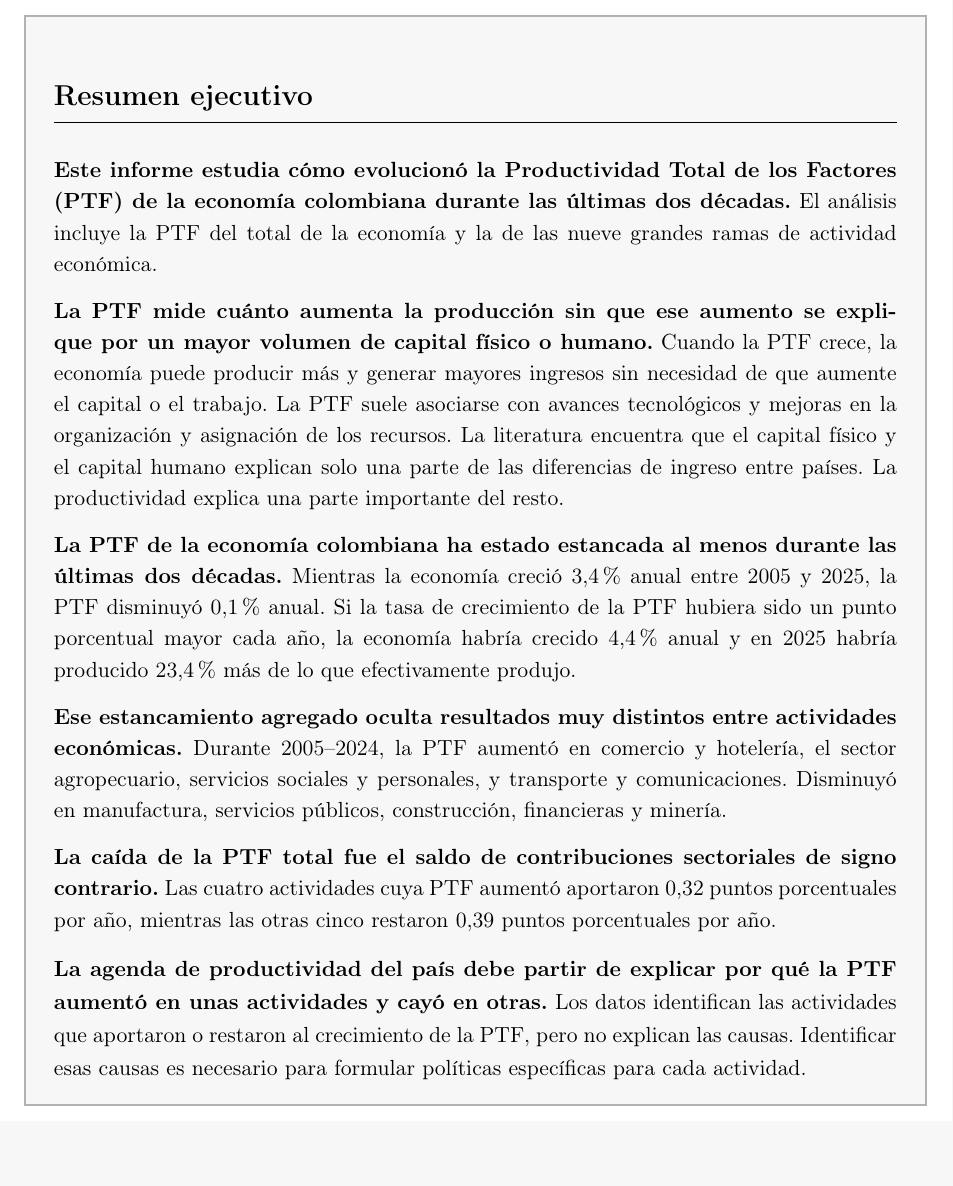
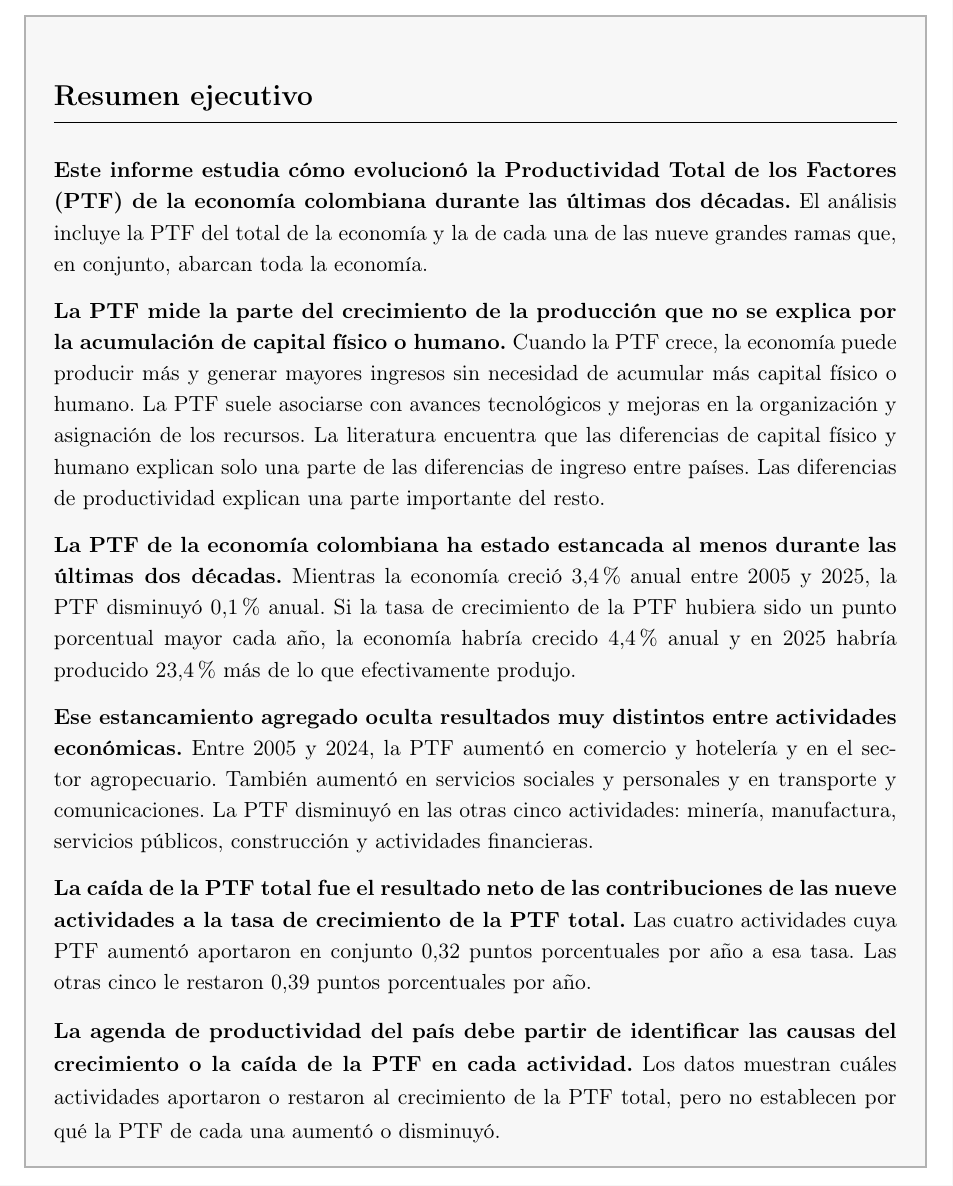
Before and after one commit to oliverpardo1979/informe_ptf, a LaTeX document (main.tex): part of page 2 of 20, cut so that both start at the same text, the shorter picture padded with empty space. Compiled offline with pdfLaTeX.

Commit message:
Revisa claridad del resumen ejecutivo

```diff
--- a/main.tex
+++ b/main.tex
@@ -112,17 +112,17 @@
 \addcontentsline{toc}{section}{Resumen ejecutivo}
 \small
 
-\textbf{Este informe estudia cómo evolucionó la Productividad Total de los Factores (PTF) de la economía colombiana durante las últimas dos décadas.} El análisis incluye la PTF del total de la economía y la de las nueve grandes ramas de actividad económica.
+\textbf{Este informe estudia cómo evolucionó la Productividad Total de los Factores (PTF) de la economía colombiana durante las últimas dos décadas.} El análisis incluye la PTF del total de la economía y la de cada una de las nueve grandes ramas que, en conjunto, abarcan toda la economía.
 
-\textbf{La PTF mide cuánto aumenta la producción sin que ese aumento se explique por un mayor volumen de capital físico o humano.} Cuando la PTF crece, la economía puede producir más y generar mayores ingresos sin necesidad de que aumente el capital o el trabajo. La PTF suele asociarse con avances tecnológicos y mejoras en la organización y asignación de los recursos. La literatura encuentra que el capital físico y el capital humano explican solo una parte de las diferencias de ingreso entre países. La productividad explica una parte importante del resto.
+\textbf{La PTF mide la parte del crecimiento de la producción que no se explica por la acumulación de capital físico o humano.} Cuando la PTF crece, la economía puede producir más y generar mayores ingresos sin necesidad de acumular más capital físico o humano. La PTF suele asociarse con avances tecnológicos y mejoras en la organización y asignación de los recursos. La literatura encuentra que las diferencias de capital físico y humano explican solo una parte de las diferencias de ingreso entre países. Las diferencias de productividad explican una parte importante del resto.
 
 \textbf{La PTF de la economía colombiana ha estado estancada al menos durante las últimas dos décadas.} Mientras la economía creció 3,4\% anual entre 2005 y 2025, la PTF disminuyó 0,1\% anual. Si la tasa de crecimiento de la PTF hubiera sido un punto porcentual mayor cada año, la economía habría crecido 4,4\% anual y en 2025 habría producido 23,4\% más de lo que efectivamente produjo.
 
-\textbf{Ese estancamiento agregado oculta resultados muy distintos entre actividades económicas.} Durante 2005--2024, la PTF aumentó en comercio y hotelería, el sector agropecuario, servicios sociales y personales, y transporte y comunicaciones. Disminuyó en manufactura, servicios públicos, construcción, financieras y minería.
+\textbf{Ese estancamiento agregado oculta resultados muy distintos entre actividades económicas.} Entre 2005 y 2024, la PTF aumentó en comercio y hotelería y en el sector agropecuario. También aumentó en servicios sociales y personales y en transporte y comunicaciones. La PTF disminuyó en las otras cinco actividades: minería, manufactura, servicios públicos, construcción y actividades financieras.
 
-\textbf{La caída de la PTF total fue el saldo de contribuciones sectoriales de signo contrario.} Las cuatro actividades cuya PTF aumentó aportaron 0,32 puntos porcentuales por año, mientras las otras cinco restaron 0,39 puntos porcentuales por año.
+\textbf{La caída de la PTF total fue el resultado neto de las contribuciones de las nueve actividades a la tasa de crecimiento de la PTF total.} Las cuatro actividades cuya PTF aumentó aportaron en conjunto 0,32 puntos porcentuales por año a esa tasa. Las otras cinco le restaron 0,39 puntos porcentuales por año.
 
-\textbf{La agenda de productividad del país debe partir de explicar por qué la PTF aumentó en unas actividades y cayó en otras.} Los datos identifican las actividades que aportaron o restaron al crecimiento de la PTF, pero no explican las causas. Identificar esas causas es necesario para formular políticas específicas para cada actividad.
+\textbf{La agenda de productividad del país debe partir de identificar las causas del crecimiento o la caída de la PTF en cada actividad.} Los datos muestran cuáles actividades aportaron o restaron al crecimiento de la PTF total, pero no establecen por qué la PTF de cada una aumentó o disminuyó.
 \normalsize
 \end{mdframed}
 
```
Also changed, not shown: Informes_finales/Informe_PTF_actividades_2005_2024.pdf.
